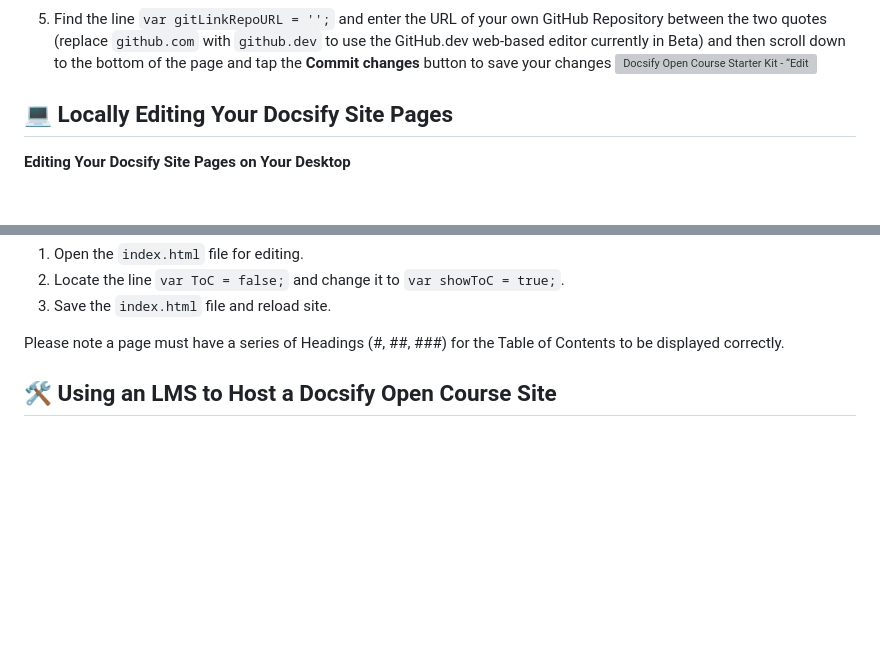
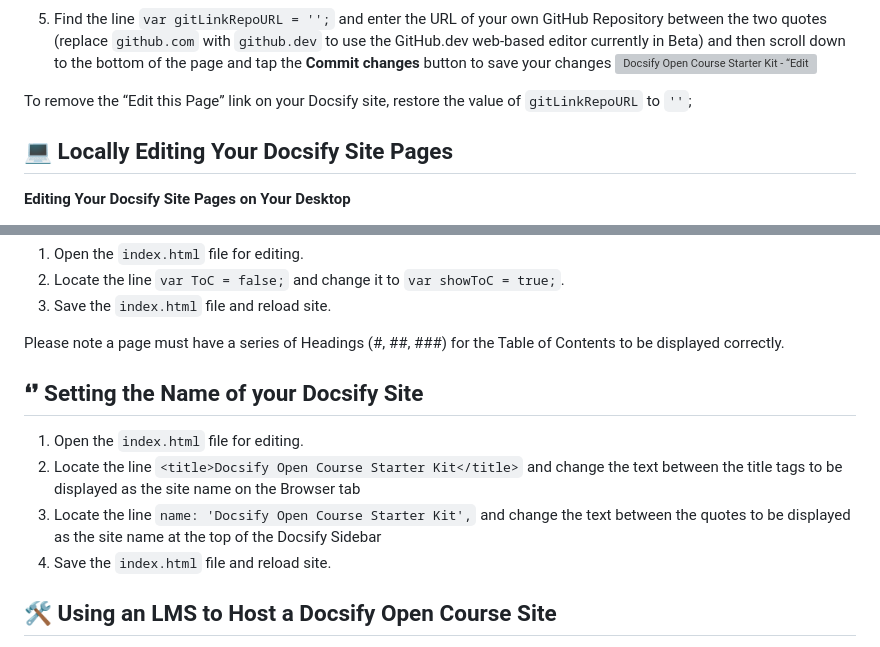
Before and after one commit to hibbitts-design/docsify-open-course-starter-kit-one-page, a Markdown page: README.md, 2 parts joined by grey strips. GitHub-like rendering; blank space fills up the shorter version; grey boxes are pictures that could not be loaded.

```diff
--- a/README.md
+++ b/README.md
@@ -66,6 +66,8 @@ Do you use GitLab? You can also use Docsify with [GitLab Pages](https://docsify.
 
 4. Find the line `var gitLinkRepoURL = '';` and enter the URL of your own GitHub Repository between the two quotes (replace `github.com` with `github.dev` to use the GitHub.dev web-based editor currently in Beta) and then scroll down to the bottom of the page and tap the **Commit changes** button to save your changes
 ![ Docsify Open Course Starter Kit - “Edit this Page” Link 5](https://raw.githubusercontent.com/paulhibbitts/github-repo-images/master/docsify-oc-gitlink-5.png)
+
+To remove the “Edit this Page” link on your Docsify site, restore the value of `gitLinkRepoURL` to `''`;
 
 💻 Locally Editing Your Docsify Site Pages
 ---
@@ -154,6 +156,14 @@ In addition to using URL parameters when embedding Docsify page content into oth
 3. Save the `index.html` file and reload site.
 
 Please note a page must have a series of Headings (#, ##, ###) for the Table of Contents to be displayed correctly.
+
+❛❜ Setting the Name of your Docsify Site
+---
+
+1. Open the `index.html` file for editing.
+2. Locate the line `<title>Docsify Open Course Starter Kit</title>` and change the text between the title tags to be displayed as the site name on the Browser tab
+3. Locate the line `name: 'Docsify Open Course Starter Kit',` and change the text between the quotes to be displayed as the site name at the top of the Docsify Sidebar
+4. Save the `index.html` file and reload site.
 
 🛠 Using an LMS to Host a Docsify Open Course Site
 ---
```
